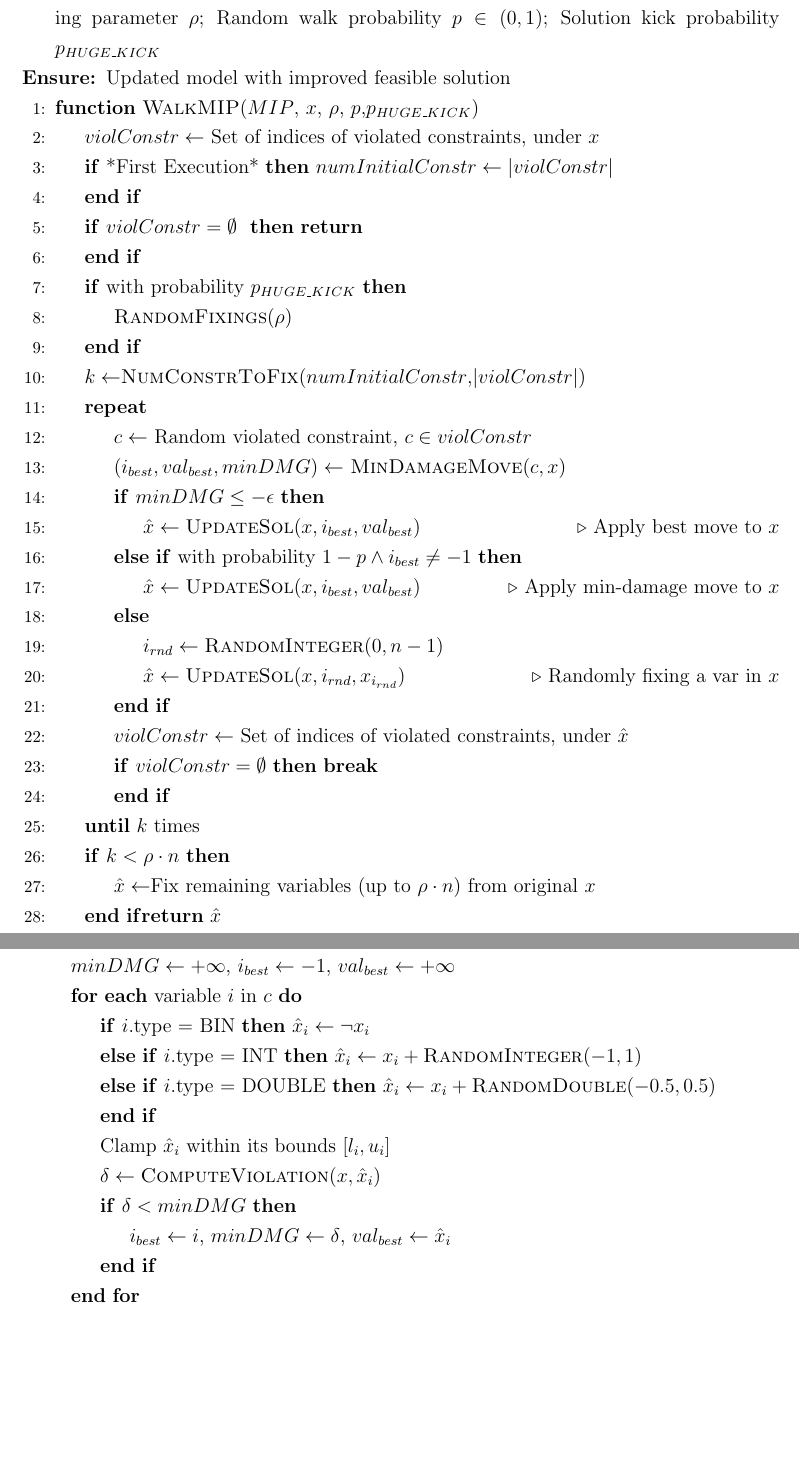
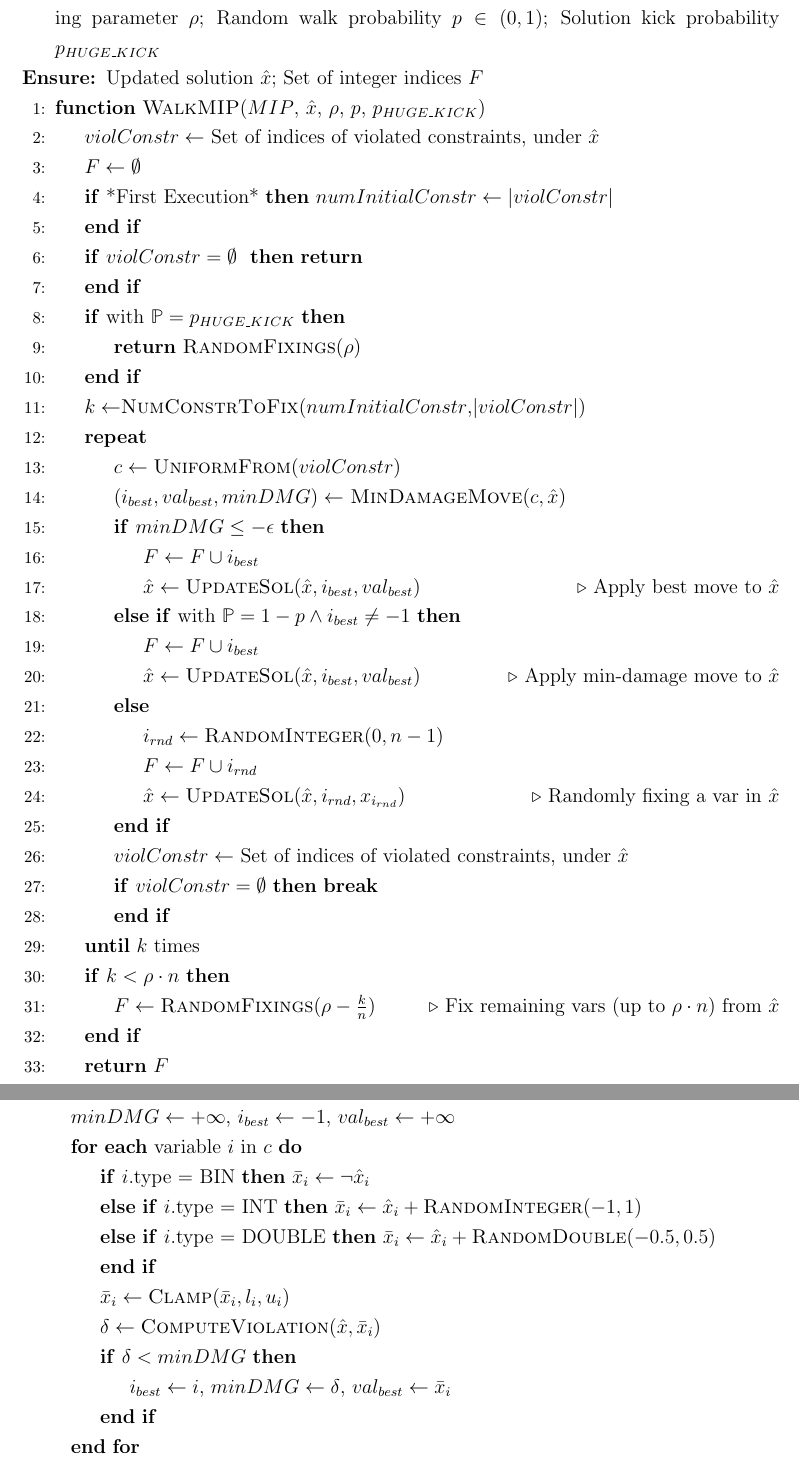
Before and after one commit to francesco-biscaccia-carrara/PACS_Tuning, a LaTeX thesis (thesis/main.tex, which reads thesis/chapter/Tuning.tex): two parts of pages 27 and 29 of 43, joined at a grey line, cut so that both start at the same text, the shorter picture padded with empty space. Compiled offline with pdfLaTeX.

Commit message:
Refinement 2

```diff
--- a/thesis/chapter/Tuning.tex
+++ b/thesis/chapter/Tuning.tex
@@ -274,34 +274,38 @@ Algorithm \ref{alg:walkMIP} presents the WalkMIP procedure adapted for MIP const
 \caption{Walk-based Repair Heuristic for MIP}\label{alg:walkMIP}
 \begin{algorithmic}[1]
 \Require $MIP$ model with $n+2m$ variables (FMIP or OMIP); Initial solution $x$; Fixing parameter $\rho$; Random walk probability $p \in (0,1)$; Solution kick probability $p_{HUGE\_KICK}$
-\Ensure Updated model with improved feasible solution
-\Function{WalkMIP}{$MIP$, $x$, $\rho$, $p$,$p_{HUGE\_KICK}$}
-    \State $violConstr \gets$ Set of indices of violated constraints, under $x$
+\Ensure {Updated solution $\hat{x}$; Set of integer indices $F$}
+\Function{WalkMIP}{$MIP$, $\hat{x}$, $\rho$, $p$, $p_{HUGE\_KICK}$}
+    \State $violConstr \gets$ Set of indices of violated constraints, under $\hat{x}$
+    \State $F \gets \emptyset$
     \If{*First Execution*} $numInitialConstr \gets |violConstr|$\EndIf
     \If{$violConstr = \emptyset$ } \Return \EndIf
-    \If{with probability $p_{HUGE\_KICK}$}
-        \State \Call{RandomFixings}{$\rho$}
+    \If{with $\mathbb{P} = p_{HUGE\_KICK}$}
+        \State \Return \Call{RandomFixings}{$\rho$}
     \EndIf
     \State $k \gets $\Call{NumConstrToFix}{$numInitialConstr$,$|violConstr|$}
     \Repeat
-        \State $c \gets $ Random violated constraint, $c \in violConstr$
-        \State $(i_{best}, val_{best}, minDMG) \gets$ \Call{MinDamageMove}{$c, x$}
+        \State $c \gets \Call{UniformFrom}{violConstr}$
+        \State $(i_{best}, val_{best}, minDMG) \gets$ \Call{MinDamageMove}{$c, \hat{x}$}
         \If{$minDMG \leq -\epsilon$}
-            \State $\hat{x} \gets \Call{UpdateSol}{x,i_{best},val_{best}}$\Comment Apply best move to $x$
-        \ElsIf{with probability $1-p \land i_{best} \neq -1$}
-             \State $\hat{x} \gets \Call{UpdateSol}{x,i_{best},val_{best}}$\Comment Apply min-damage move to $x$
+            \State $F \gets F \cup i_{best}$
+            \State $\hat{x} \gets \Call{UpdateSol}{\hat{x},i_{best},val_{best}}$\Comment Apply best move to $\hat{x}$
+        \ElsIf{with $\mathbb{P} = 1-p \land i_{best} \neq -1$}
+            \State $F \gets F \cup i_{best}$
+            \State $\hat{x} \gets \Call{UpdateSol}{\hat{x},i_{best},val_{best}}$\Comment Apply min-damage move to $\hat{x}$
         \Else
             \State $i_{rnd} \gets \Call{RandomInteger}{0,n-1}$
-            \State $\hat{x} \gets \Call{UpdateSol}{x, i_{rnd},x_{i_{rnd}}}$ \Comment Randomly fixing a var in $x$
+            \State $F \gets F \cup i_{rnd}$
+            \State $\hat{x} \gets \Call{UpdateSol}{\hat{x}, i_{rnd},x_{i_{rnd}}}$ \Comment Randomly fixing a var in $\hat{x}$
         \EndIf
         \State $violConstr \gets$ Set of indices of violated constraints, under $\hat{x}$
         \If{$violConstr = \emptyset$} \textbf{break} \EndIf
     \Until $k$ times
 
     \If{$k < \rho \cdot n$}
-        \State $\hat{x} \gets$Fix remaining variables (up to $\rho \cdot n$) from original $x$
+        \State $F \gets  \Call{RandomFixings}{\rho- {k\over{n}}}$ \Comment Fix remaining vars (up to $\rho \cdot n$) from $\hat{x}$
     \EndIf
-    \Return $\hat{x}$
+    \State \Return $F$
 \EndFunction
 \end{algorithmic}
 \end{algorithm}
@@ -341,14 +345,14 @@ The WalkMIP algorithm is executed independently by each processor, replacing the
 \Function{MinDamageMove}{$c, x$}
     \State $minDMG \gets +\infty$, $i_{best} \gets -1$, $val_{best} \gets +\infty$
     \For{\textbf{each} variable $i$ in $c$}
-        \If{$i$.type = BIN} $\hat{x}_i \gets \neg x_i$
-        \ElsIf{$i$.type = INT} $\hat{x}_i \gets x_i + \Call{RandomInteger}{-1,1}$
-        \ElsIf{$i$.type = DOUBLE} $\hat{x}_i \gets x_i + \Call{RandomDouble}{-0.5,0.5}$
+        \If{$i$.type = BIN} $\bar{x}_i \gets \neg \hat{x}_i$
+        \ElsIf{$i$.type = INT} $\bar{x}_i \gets \hat{x}_i + \Call{RandomInteger}{-1,1}$
+        \ElsIf{$i$.type = DOUBLE} $\bar{x}_i \gets \hat{x}_i + \Call{RandomDouble}{-0.5,0.5}$
         \EndIf
-        \State Clamp $\hat{x}_i$ within its bounds $[l_i,u_i]$
-        \State $\delta \gets \Call{ComputeViolation}{x,\hat{x}_i}$
+        \State $\bar{x}_i \gets \Call{Clamp}{\bar{x}_i,l_i,u_i}$
+        \State $\delta \gets \Call{ComputeViolation}{\hat{x},\bar{x}_i}$
         \If{$\delta < minDMG$}
-            \State $i_{best} \gets i$, $minDMG \gets \delta$, $val_{best} \gets \hat{x}_i$
+            \State $i_{best} \gets i$, $minDMG \gets \delta$, $val_{best} \gets \bar{x}_i$
         \EndIf
     \EndFor
     \State \Return $(i_{best}, val_{best}, minDMG)$
```
Also changed, not shown: thesis/chapter/Results.tex (+8 -8 lines), thesis/main.pdf, thesis/chapter/Tuning.tex (8 more changed lines).
